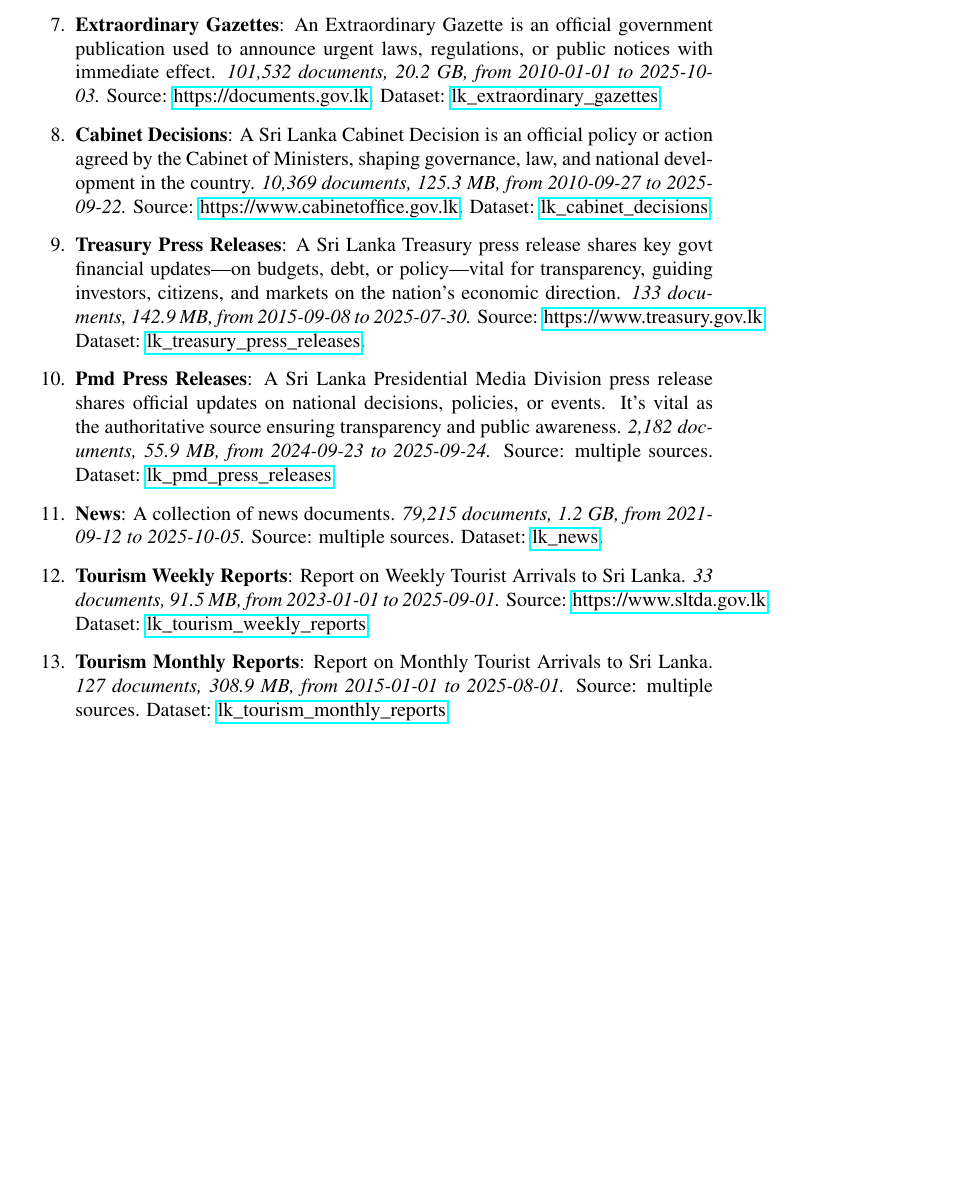
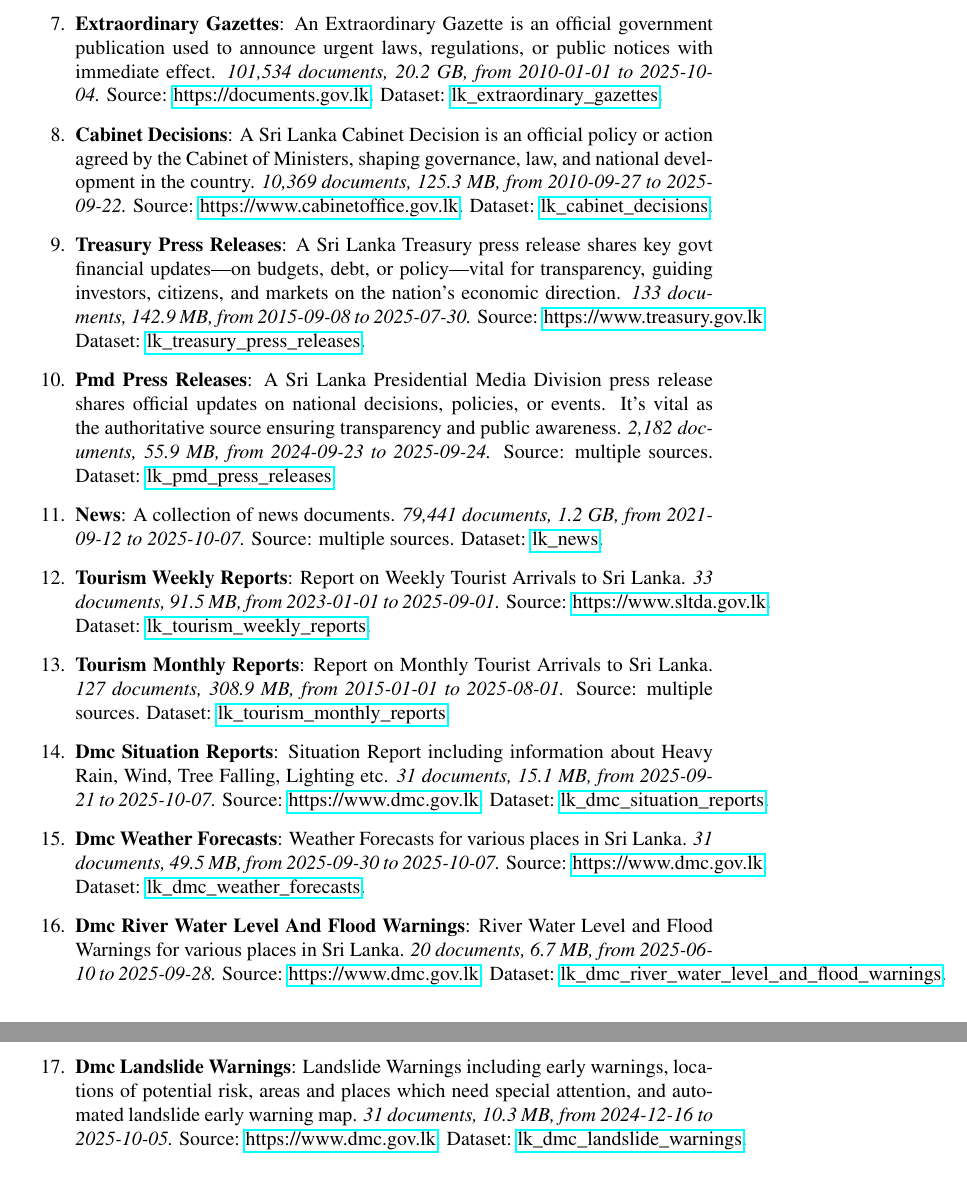
Before and after one commit to nuuuwan/lk_datasets, a LaTeX paper (latex/lk_datasets.tex): part of page 3 of 6 before the commit and two parts of pages 3 and 4 of 6 after it, the two joined at a grey line, cut so that both start at the same text, the shorter picture padded with empty space. Compiled offline with pdfLaTeX; a LaTeX package or settings file that is missing is left out.

Commit message:
Ran workflows/arxiv_build.py

```diff
--- a/latex/lk_datasets.tex
+++ b/latex/lk_datasets.tex
@@ -8,7 +8,7 @@
 \usepackage{hyperref}%
 \usepackage{acl}%
 %
-\title{Sri Lanka Document Datasets: A Large{-}Scale, Multilingual Resource for Law, News, and Policy (v20251005)}%
+\title{Sri Lanka Document Datasets: A Large{-}Scale, Multilingual Resource for Law, News, and Policy (v20251007)}%
 \author{Nuwan I. Senaratna\\Independent Researcher\\\vspace{0.25em}\texttt{\href{mailto:nuwans@alumni.stanford.edu}{nuwans@alumni.stanford.edu}}}%
 \date{\today}%
 %
@@ -101,7 +101,7 @@ As of v20251005, Sri Lanka Document Datasets consists of 13 datasets.%
 \item%
 \textbf{Bills}: A Bill is a draft law proposed in Parliament. It becomes binding once passed and enacted, shaping governance, rights, and daily life in the country.\textit{ 4,077 documents, 1.8 GB, from 2010{-}05{-}10 to 2025{-}10{-}26.} Source: \href{https://documents.gov.lk}{https://documents.gov.lk}. Dataset: \href{https://github.com/nuuuwan/lk\_legal\_docs/tree/data\_lk\_bills/data/lk\_bills}{lk\_bills}.%
 \item%
-\textbf{Extraordinary Gazettes}: An Extraordinary Gazette is an official government publication used to announce urgent laws, regulations, or public notices with immediate effect.\textit{ 101,532 documents, 20.2 GB, from 2010{-}01{-}01 to 2025{-}10{-}03.} Source: \href{https://documents.gov.lk}{https://documents.gov.lk}. Dataset: \href{https://github.com/nuuuwan/lk\_legal\_docs/tree/data\_lk\_extraordinary\_gazettes/data/lk\_extraordinary\_gazettes}{lk\_extraordinary\_gazettes}.%
+\textbf{Extraordinary Gazettes}: An Extraordinary Gazette is an official government publication used to announce urgent laws, regulations, or public notices with immediate effect.\textit{ 101,534 documents, 20.2 GB, from 2010{-}01{-}01 to 2025{-}10{-}04.} Source: \href{https://documents.gov.lk}{https://documents.gov.lk}. Dataset: \href{https://github.com/nuuuwan/lk\_legal\_docs/tree/data\_lk\_extraordinary\_gazettes/data/lk\_extraordinary\_gazettes}{lk\_extraordinary\_gazettes}.%
 \item%
 \textbf{Cabinet Decisions}: A Sri Lanka Cabinet Decision is an official policy or action agreed by the Cabinet of Ministers, shaping governance, law, and national development in the country.\textit{ 10,369 documents, 125.3 MB, from 2010{-}09{-}27 to 2025{-}09{-}22.} Source: \href{https://www.cabinetoffice.gov.lk}{https://www.cabinetoffice.gov.lk}. Dataset: \href{https://github.com/nuuuwan/lk\_cabinet\_decisions/tree/data/data/lk\_cabinet\_decisions}{lk\_cabinet\_decisions}.%
 \item%
@@ -109,11 +109,19 @@ As of v20251005, Sri Lanka Document Datasets consists of 13 datasets.%
 \item%
 \textbf{Pmd Press Releases}: A Sri Lanka Presidential Media Division press release shares official updates on national decisions, policies, or events. It’s vital as the authoritative source ensuring transparency and public awareness.\textit{ 2,182 documents, 55.9 MB, from 2024{-}09{-}23 to 2025{-}09{-}24.} Source: multiple sources. Dataset: \href{https://github.com/nuuuwan/lk\_pmd/tree/data\_lk\_pmd\_press\_releases/data/lk\_pmd\_press\_releases}{lk\_pmd\_press\_releases}.%
 \item%
-\textbf{News}: A collection of news documents.\textit{ 79,215 documents, 1.2 GB, from 2021{-}09{-}12 to 2025{-}10{-}05.} Source: multiple sources. Dataset: \href{https://github.com/nuuuwan/lk\_news/tree/data/data/lk\_news}{lk\_news}.%
+\textbf{News}: A collection of news documents.\textit{ 79,441 documents, 1.2 GB, from 2021{-}09{-}12 to 2025{-}10{-}07.} Source: multiple sources. Dataset: \href{https://github.com/nuuuwan/lk\_news/tree/data/data/lk\_news}{lk\_news}.%
 \item%
 \textbf{Tourism Weekly Reports}: Report on Weekly Tourist Arrivals to Sri Lanka.\textit{ 33 documents, 91.5 MB, from 2023{-}01{-}01 to 2025{-}09{-}01.} Source: \href{https://www.sltda.gov.lk}{https://www.sltda.gov.lk}. Dataset: \href{https://github.com/nuuuwan/lk\_tourism/tree/data\_lk\_tourism\_weekly\_reports/data/lk\_tourism\_weekly\_reports}{lk\_tourism\_weekly\_reports}.%
 \item%
 \textbf{Tourism Monthly Reports}: Report on Monthly Tourist Arrivals to Sri Lanka.\textit{ 127 documents, 308.9 MB, from 2015{-}01{-}01 to 2025{-}08{-}01.} Source: multiple sources. Dataset: \href{https://github.com/nuuuwan/lk\_tourism/tree/data\_lk\_tourism\_monthly\_reports/data/lk\_tourism\_monthly\_reports}{lk\_tourism\_monthly\_reports}.%
+\item%
+\textbf{Dmc Situation Reports}: Situation Report including information about Heavy Rain, Wind, Tree Falling, Lighting etc.\textit{ 31 documents, 15.1 MB, from 2025{-}09{-}21 to 2025{-}10{-}07.} Source: \href{https://www.dmc.gov.lk}{https://www.dmc.gov.lk}. Dataset: \href{https://github.com/nuuuwan/lk\_dmc/tree/data\_lk\_dmc\_situation\_reports/data/lk\_dmc\_situation\_reports}{lk\_dmc\_situation\_reports}.%
+\item%
+\textbf{Dmc Weather Forecasts}: Weather Forecasts for various places in Sri Lanka.\textit{ 31 documents, 49.5 MB, from 2025{-}09{-}30 to 2025{-}10{-}07.} Source: \href{https://www.dmc.gov.lk}{https://www.dmc.gov.lk}. Dataset: \href{https://github.com/nuuuwan/lk\_dmc/tree/data\_lk\_dmc\_weather\_forecasts/data/lk\_dmc\_weather\_forecasts}{lk\_dmc\_weather\_forecasts}.%
+\item%
+\textbf{Dmc River Water Level And Flood Warnings}: River Water Level and Flood Warnings for various places in Sri Lanka.\textit{ 20 documents, 6.7 MB, from 2025{-}06{-}10 to 2025{-}09{-}28.} Source: \href{https://www.dmc.gov.lk}{https://www.dmc.gov.lk}. Dataset: \href{https://github.com/nuuuwan/lk\_dmc/tree/data\_lk\_dmc\_river\_water\_level\_and\_flood\_warnings/data/lk\_dmc\_river\_water\_level\_and\_flood\_warnings}{lk\_dmc\_river\_water\_level\_and\_flood\_warnings}.%
+\item%
+\textbf{Dmc Landslide Warnings}: Landslide Warnings including early warnings, locations of potential risk, areas and places which need special attention, and automated landslide early warning map.\textit{ 31 documents, 10.3 MB, from 2024{-}12{-}16 to 2025{-}10{-}05.} Source: \href{https://www.dmc.gov.lk}{https://www.dmc.gov.lk}. Dataset: \href{https://github.com/nuuuwan/lk\_dmc/tree/data\_lk\_dmc\_landslide\_warnings/data/lk\_dmc\_landslide\_warnings}{lk\_dmc\_landslide\_warnings}.%
 \end{enumerate}
 
 %
```
Also changed, not shown: latex/lk_datasets.pdf, latex/lk_datasets.tex (4 more changed lines).
